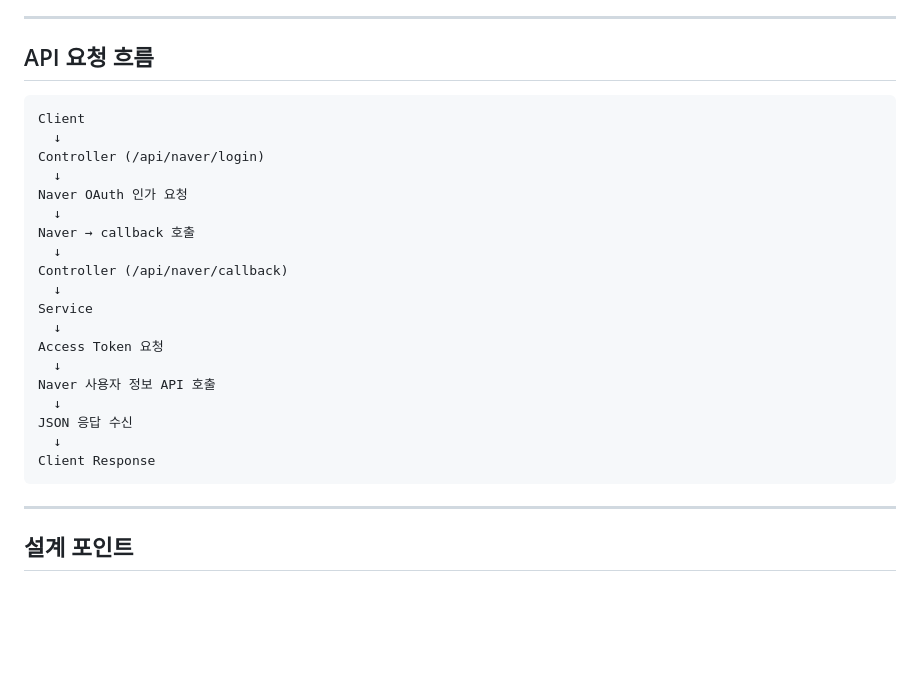
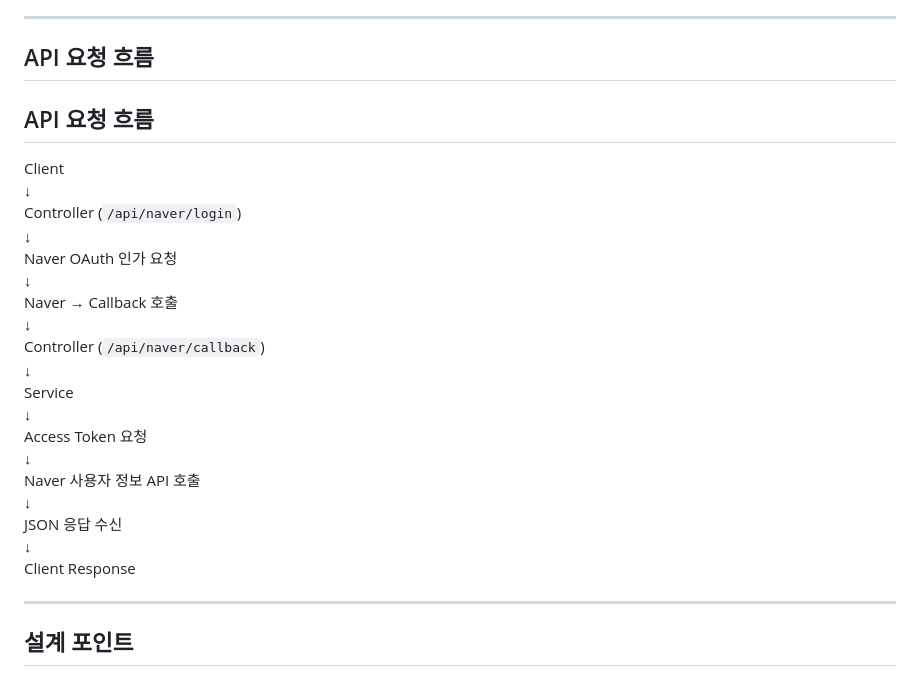
Before and after one commit to byeonggil-ahn/ApiContractDesign, a Markdown page: README.md, the part around the change. Rendered like a GitHub page; blank space fills up the shorter version.

````diff
--- a/README.md
+++ b/README.md
@@ -64,27 +64,27 @@ Service 계층에서 외부 Open API 호출 로직을 담당하도록 책임을
 
 ## API 요청 흐름
 
-```
+## API 요청 흐름
+
 Client
-  ↓
-Controller (/api/naver/login)
-  ↓
+↓
+Controller (`/api/naver/login`)
+↓
 Naver OAuth 인가 요청
-  ↓
-Naver → callback 호출
-  ↓
-Controller (/api/naver/callback)
-  ↓
+↓
+Naver → Callback 호출
+↓
+Controller (`/api/naver/callback`)
+↓
 Service
-  ↓
+↓
 Access Token 요청
-  ↓
+↓
 Naver 사용자 정보 API 호출
-  ↓
+↓
 JSON 응답 수신
-  ↓
+↓
 Client Response
-```
 
 ---
 
````
